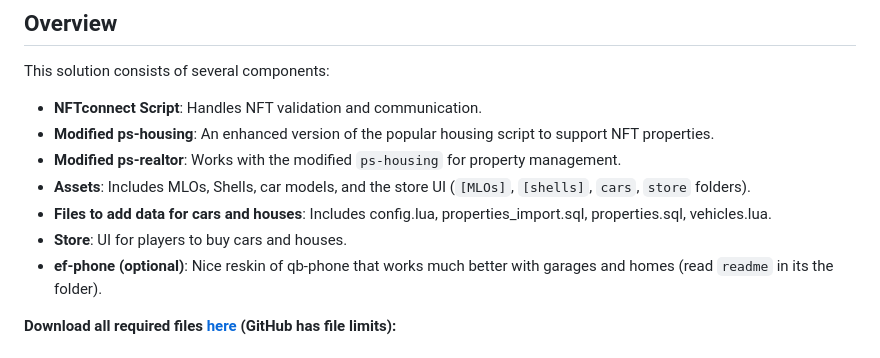
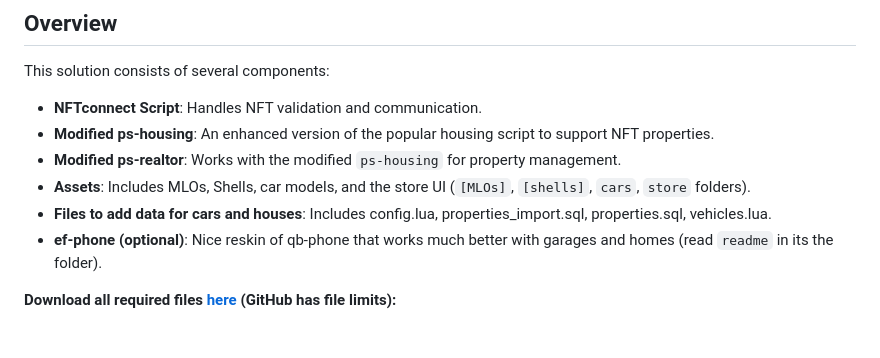
Before and after one commit to pixlygames/nftconnect, a Markdown page: README.md, the part around the change. GitHub-like rendering.

```diff
--- a/README.md
+++ b/README.md
@@ -22,7 +22,6 @@ This solution consists of several components:
 *   **Modified ps-realtor**: Works with the modified `ps-housing` for property management.
 *   **Assets**: Includes MLOs, Shells, car models, and the store UI (`[MLOs]`, `[shells]`, `cars`, `store` folders).
 *   **Files to add data for cars and houses**: Includes config.lua, properties_import.sql, properties.sql, vehicles.lua.
-*   **Store**: UI for players to buy cars and houses.
 *   **ef-phone (optional)**: Nice reskin of qb-phone that works much better with garages and homes (read `readme` in its the folder).
 
 **Download all required files [here](https://drive.google.com/file/d/1b8x0DnHM-gG-SmBQcDSEJS0uC95D4G2w/view?usp=sharing) (GitHub has file limits):**
```
